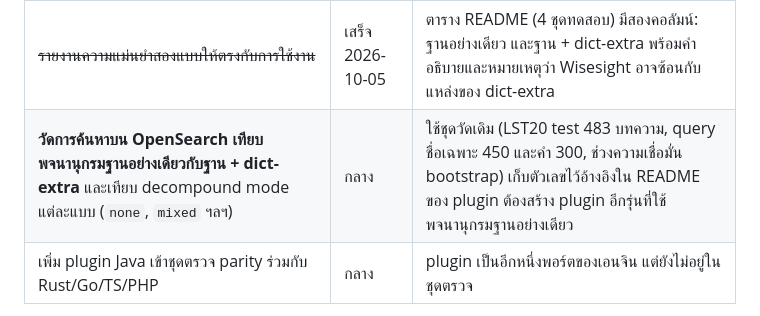
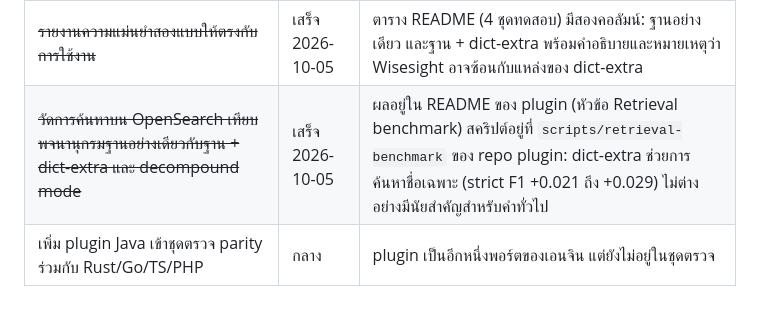
Before and after one commit to kamthorn/thai-break, a Markdown page: ROADMAP.md, the part around the change. Rendered like a GitHub page.

Commit message:
Roadmap: the retrieval benchmark is done
Co-Authored-By: Claude Sonnet 5.5 <noreply@anthropic.com>

```diff
--- a/ROADMAP.md
+++ b/ROADMAP.md
@@ -35,7 +35,7 @@ thai-break เริ่มจากการตัดคำและตัดบ
 | พจนานุกรมของ service สร้างจากสคริปต์ที่มีอยู่ (`compile_dicts.py`) ไม่ต้องทำ CI และ image สาธารณะ | เล็ก | ไม่มีผู้ใช้จริง ไม่คุ้มกับการดูแล image (สคริปต์ปรับ path ให้ใช้ใน monorepo แล้ว) |
 | ~~README ของ service ตามของใหม่ใน 1.3.0 และวัดความแม่นยำบนพจนานุกรมใหม่~~ | เสร็จ 2026-10-05 | word F1 83.7 / boundary F1 92.0 (ไม่มี bigram) เทียบ 83.3 / 91.7 เมื่อใช้ bigram Prachathai จึงเอา bigram ออกจากค่าเริ่มต้นและจาก repo |
 | ~~รายงานความแม่นยำสองแบบให้ตรงกับการใช้งาน~~ | เสร็จ 2026-10-05 | ตาราง README (4 ชุดทดสอบ) มีสองคอลัมน์: ฐานอย่างเดียว และฐาน + dict-extra พร้อมคำอธิบายและหมายเหตุว่า Wisesight อาจซ้อนกับแหล่งของ dict-extra |
-| **วัดการค้นหาบน OpenSearch เทียบพจนานุกรมฐานอย่างเดียวกับฐาน + dict-extra** และเทียบ decompound mode แต่ละแบบ (`none`, `mixed` ฯลฯ) | กลาง | ใช้ชุดวัดเดิม (LST20 test 483 บทความ, query ชื่อเฉพาะ 450 และคำ 300, ช่วงความเชื่อมั่น bootstrap) เก็บตัวเลขไว้อ้างอิงใน README ของ plugin ต้องสร้าง plugin อีกรุ่นที่ใช้พจนานุกรมฐานอย่างเดียว |
+| ~~วัดการค้นหาบน OpenSearch เทียบพจนานุกรมฐานอย่างเดียวกับฐาน + dict-extra และ decompound mode~~ | เสร็จ 2026-10-05 | ผลอยู่ใน README ของ plugin (หัวข้อ Retrieval benchmark) สคริปต์อยู่ที่ `scripts/retrieval-benchmark` ของ repo plugin: dict-extra ช่วยการค้นหาชื่อเฉพาะ (strict F1 +0.021 ถึง +0.029) ไม่ต่างอย่างมีนัยสำคัญสำหรับคำทั่วไป |
 | เพิ่ม plugin Java เข้าชุดตรวจ parity ร่วมกับ Rust/Go/TS/PHP | กลาง | plugin เป็นอีกหนึ่งพอร์ตของเอนจิน แต่ยังไม่อยู่ในชุดตรวจ |
 
 **เกณฑ์เสร็จ:** release 1.4.0 ที่มี `boundaries()` ครบทุกภาษา README บอกชัดว่าตัวเลขแต่ละชุดวัดบนพจนานุกรมอะไร และมีผลวัดการค้นหาเทียบพจนานุกรมฐานกับพจนานุกรมรวม
```
